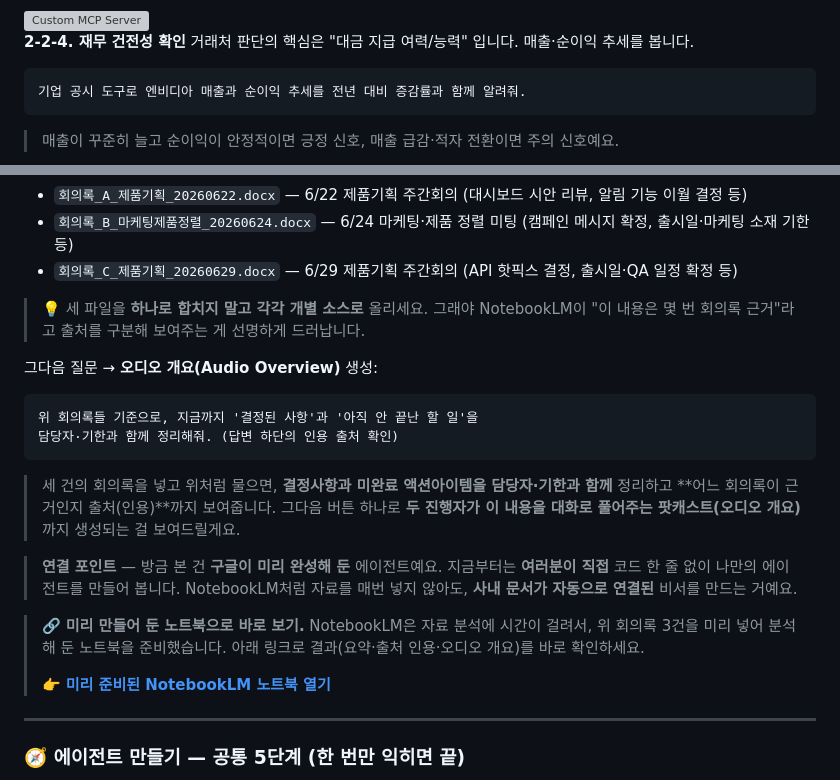
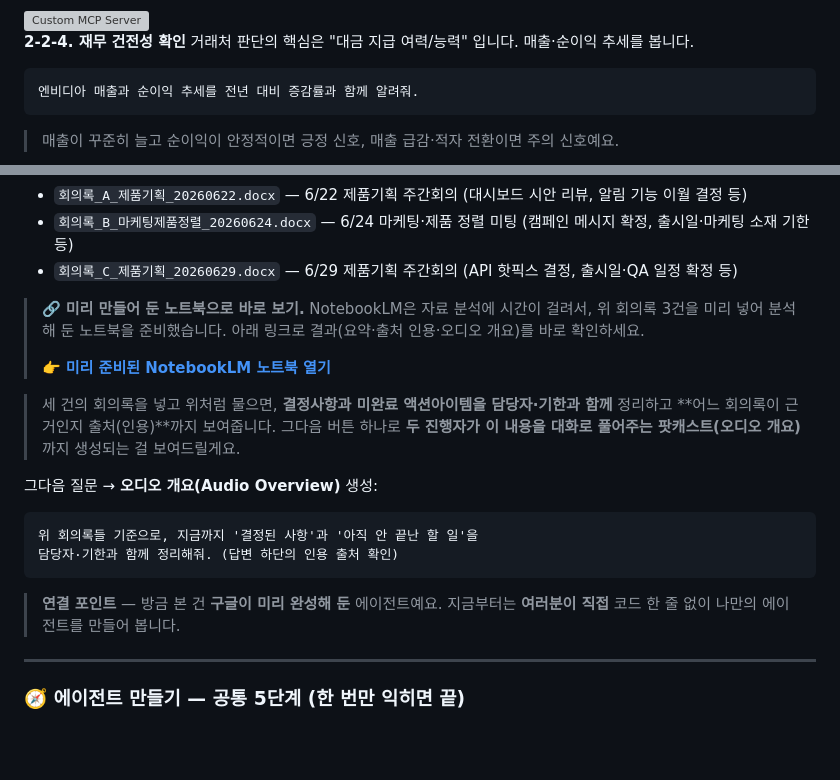
Before and after one commit to hayleyshim/ge-workshop, a Markdown page: handson.md, 2 parts joined by grey strips. Rendered like a GitHub page; blank space fills up the shorter version; grey boxes are pictures that could not be loaded.

Commit message:
docs: NotebookLM 실습 안내 순서 정비 및 프롬프트 정리
Co-Authored-By: Claude Opus 4.8 (1M context) <noreply@anthropic.com>

````diff
--- a/handson.md
+++ b/handson.md
@@ -222,7 +222,7 @@ Gemini Enterprise는 똑똑한 AI 비서를 넘어, **우리 회사의 일하는
 거래처 판단의 핵심은 "대금 지급 여력/능력" 입니다. 매출·순이익 추세를 봅니다.
 
 ```
-기업 공시 도구로 엔비디아 매출과 순이익 추세를 전년 대비 증감률과 함께 알려줘.
+엔비디아 매출과 순이익 추세를 전년 대비 증감률과 함께 알려줘.
 ```
 
 > 매출이 꾸준히 늘고 순이익이 안정적이면 긍정 신호, 매출 급감·적자 전환이면 주의 신호예요.
@@ -294,7 +294,11 @@ Gemini Enterprise는 똑똑한 AI 비서를 넘어, **우리 회사의 일하는
 - `회의록_B_마케팅제품정렬_20260624.docx` — 6/24 마케팅·제품 정렬 미팅 (캠페인 메시지 확정, 출시일·마케팅 소재 기한 등)
 - `회의록_C_제품기획_20260629.docx` — 6/29 제품기획 주간회의 (API 핫픽스 결정, 출시일·QA 일정 확정 등)
 
-> 💡 세 파일을 **하나로 합치지 말고 각각 개별 소스로** 올리세요. 그래야 NotebookLM이 "이 내용은 몇 번 회의록 근거"라고 출처를 구분해 보여주는 게 선명하게 드러납니다.
+> 🔗 **미리 만들어 둔 노트북으로 바로 보기.** NotebookLM은 자료 분석에 시간이 걸려서, 위 회의록 3건을 미리 넣어 분석해 둔 노트북을 준비했습니다. 아래 링크로 결과(요약·출처 인용·오디오 개요)를 바로 확인하세요.
+>
+> 👉 [**미리 준비된 NotebookLM 노트북 열기**](https://vertexaisearch.cloud.google.com/global/home/cid/92367ba5-ba71-46b3-bd6e-0ad2537c886a/r/notebook/41ed07b9-b18e-49c0-a367-dc85e20cf395)
+
+> 세 건의 회의록을 넣고 위처럼 물으면, **결정사항과 미완료 액션아이템을 담당자·기한과 함께** 정리하고 **어느 회의록이 근거인지 출처(인용)**까지 보여줍니다. 그다음 버튼 하나로 **두 진행자가 이 내용을 대화로 풀어주는 팟캐스트(오디오 개요)** 까지 생성되는 걸 보여드릴게요.
 
 그다음 질문 → **오디오 개요(Audio Overview)** 생성:
 
@@ -303,13 +307,8 @@ Gemini Enterprise는 똑똑한 AI 비서를 넘어, **우리 회사의 일하는
 담당자·기한과 함께 정리해줘. (답변 하단의 인용 출처 확인)
 ```
 
-> 세 건의 회의록을 넣고 위처럼 물으면, **결정사항과 미완료 액션아이템을 담당자·기한과 함께** 정리하고 **어느 회의록이 근거인지 출처(인용)**까지 보여줍니다. 그다음 버튼 하나로 **두 진행자가 이 내용을 대화로 풀어주는 팟캐스트(오디오 개요)** 까지 생성되는 걸 보여드릴게요.
+> **연결 포인트** — 방금 본 건 **구글이 미리 완성해 둔** 에이전트예요. 지금부터는 **여러분이 직접** 코드 한 줄 없이 나만의 에이전트를 만들어 봅니다.
 
-> **연결 포인트** — 방금 본 건 **구글이 미리 완성해 둔** 에이전트예요. 지금부터는 **여러분이 직접** 코드 한 줄 없이 나만의 에이전트를 만들어 봅니다. NotebookLM처럼 자료를 매번 넣지 않아도, **사내 문서가 자동으로 연결된** 비서를 만드는 거예요.
-
-> 🔗 **미리 만들어 둔 노트북으로 바로 보기.** NotebookLM은 자료 분석에 시간이 걸려서, 위 회의록 3건을 미리 넣어 분석해 둔 노트북을 준비했습니다. 아래 링크로 결과(요약·출처 인용·오디오 개요)를 바로 확인하세요.
->
-> 👉 [**미리 준비된 NotebookLM 노트북 열기**](https://vertexaisearch.cloud.google.com/global/home/cid/92367ba5-ba71-46b3-bd6e-0ad2537c886a/r/notebook/41ed07b9-b18e-49c0-a367-dc85e20cf395)
 
 ---
 
````
